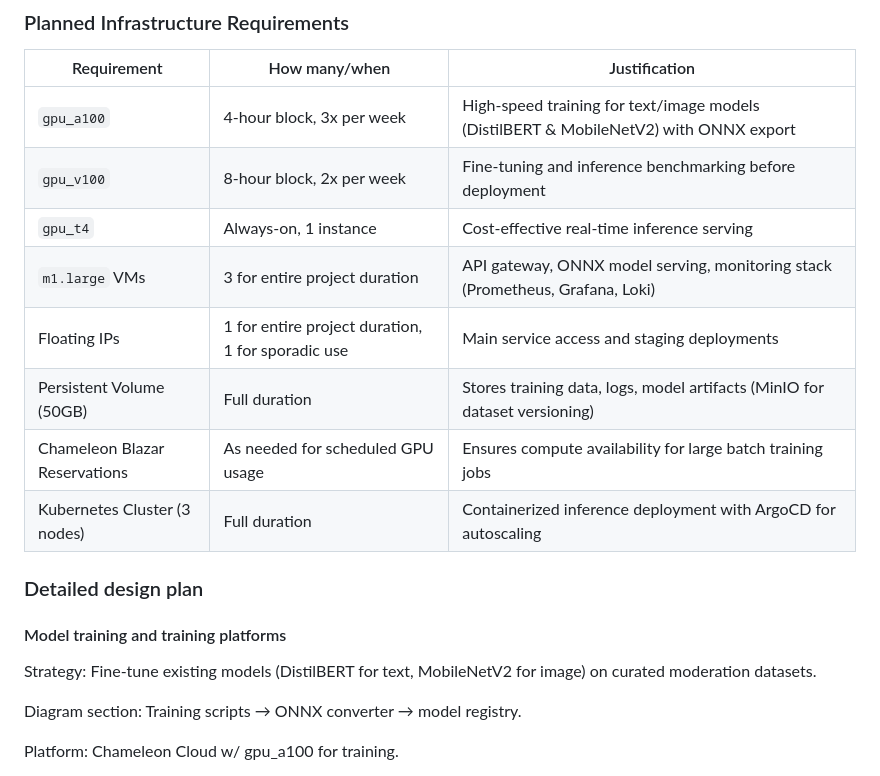
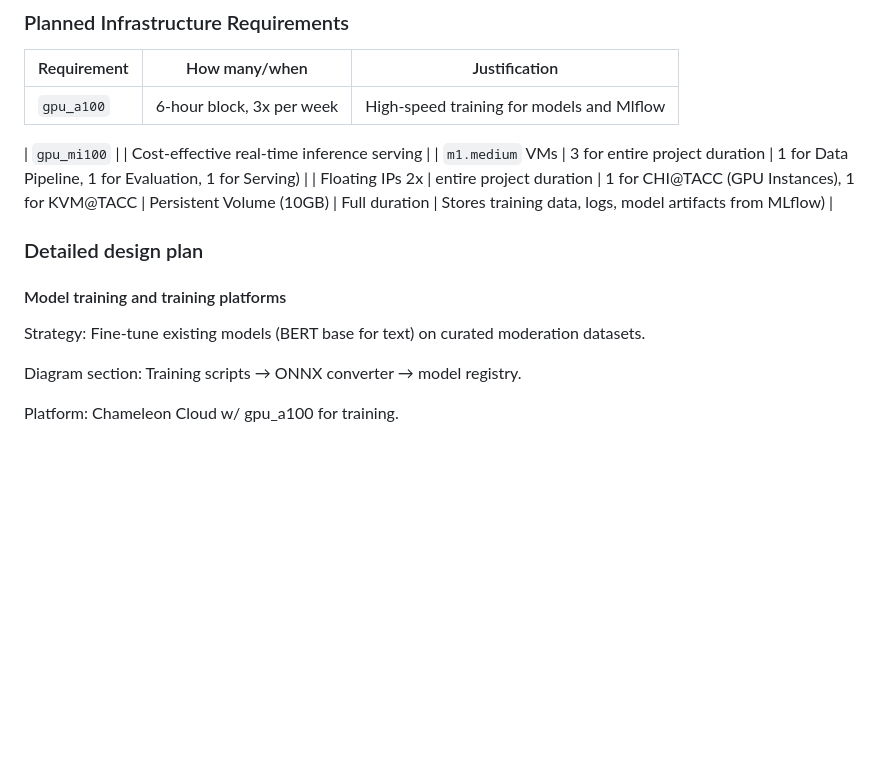
Before and after one commit to revforyou/Content_Moderation_System, a Markdown page: README.md, the part around the change. Rendered like a GitHub page; blank space fills up the shorter version.

```diff
--- a/README.md
+++ b/README.md
@@ -64,21 +64,21 @@ conditions under which it may be used. -->
 
 | Requirement       | How many/when                                     | Justification |
 |------------------|---------------------------------------------------|---------------|
-| `gpu_a100`      | 4-hour block, 3x per week              | High-speed training for text/image models (DistilBERT & MobileNetV2) with ONNX export |
-| `gpu_v100`      | 8-hour block, 2x per week             | Fine-tuning and inference benchmarking before deployment |
-| `gpu_t4`        | Always-on, 1 instance                             | Cost-effective real-time inference serving |
-| `m1.large` VMs  | 3 for entire project duration                     | API gateway, ONNX model serving, monitoring stack (Prometheus, Grafana, Loki) |
-| Floating IPs    | 1 for entire project duration, 1 for sporadic use | Main service access and staging deployments |
-| Persistent Volume (50GB) | Full duration                          | Stores training data, logs, model artifacts (MinIO for dataset versioning) |
-| Chameleon Blazar Reservations | As needed for scheduled GPU usage | Ensures compute availability for large batch training jobs |
-| Kubernetes Cluster (3 nodes) | Full duration                        | Containerized inference deployment with ArgoCD for autoscaling |
+| `gpu_a100`      | 6-hour block, 3x per week              | High-speed training for models  and Mlflow|
+
+| `gpu_mi100`        |                             | Cost-effective real-time inference serving |
+| `m1.medium` VMs  | 3 for entire project duration                     | 1 for Data Pipeline, 1 for Evaluation, 1 for Serving) |
+| Floating IPs 2x   | entire project duration | 1 for CHI@TACC (GPU Instances), 1 for KVM@TACC
+| Persistent Volume (10GB) | Full duration                          | Stores training data, logs, model artifacts from MLflow) |
+
+
 
 
 ### Detailed design plan
 
 #### Model training and training platforms
 
-Strategy: Fine-tune existing models (DistilBERT for text, MobileNetV2 for image) on curated moderation datasets.
+Strategy: Fine-tune existing models (BERT base for text) on curated moderation datasets.
 
 Diagram section: Training scripts → ONNX converter → model registry.
 
```
